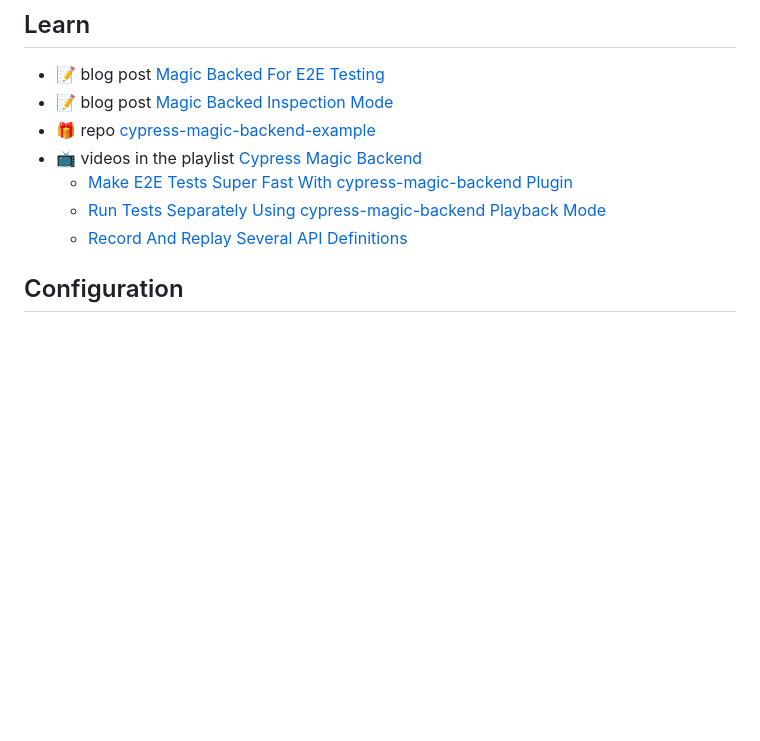
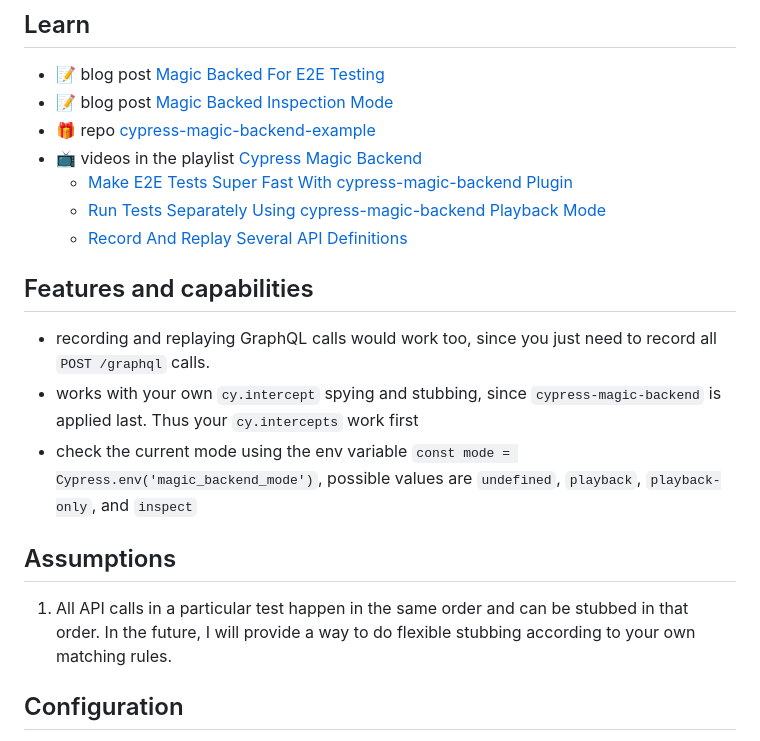
Before and after one commit to bahmutov/cypress-magic-backend, a Markdown page: README.md, the part around the change. Drawn GitHub-style; blank space fills up the shorter version.

Commit message:
more documentation [skip ci]

```diff
--- a/README.md
+++ b/README.md
@@ -13,6 +13,16 @@
   - [Make E2E Tests Super Fast With cypress-magic-backend Plugin](https://youtu.be/ZhF0SDC1Q0g)
   - [Run Tests Separately Using cypress-magic-backend Playback Mode](https://youtu.be/VklJ76TfeQk)
   - [Record And Replay Several API Definitions](https://youtu.be/_1fnFiPMYf8)
+
+## Features and capabilities
+
+- recording and replaying GraphQL calls would work too, since you just need to record all `POST /graphql` calls.
+- works with your own `cy.intercept` spying and stubbing, since `cypress-magic-backend` is applied last. Thus your `cy.intercepts` work first
+- check the current mode using the env variable `const mode = Cypress.env('magic_backend_mode')`, possible values are `undefined`, `playback`, `playback-only`, and `inspect`
+
+## Assumptions
+
+1. All API calls in a particular test happen in the same order and can be stubbed in that order. In the future, I will provide a way to do flexible stubbing according to your own matching rules.
 
 ## Configuration
 
```
